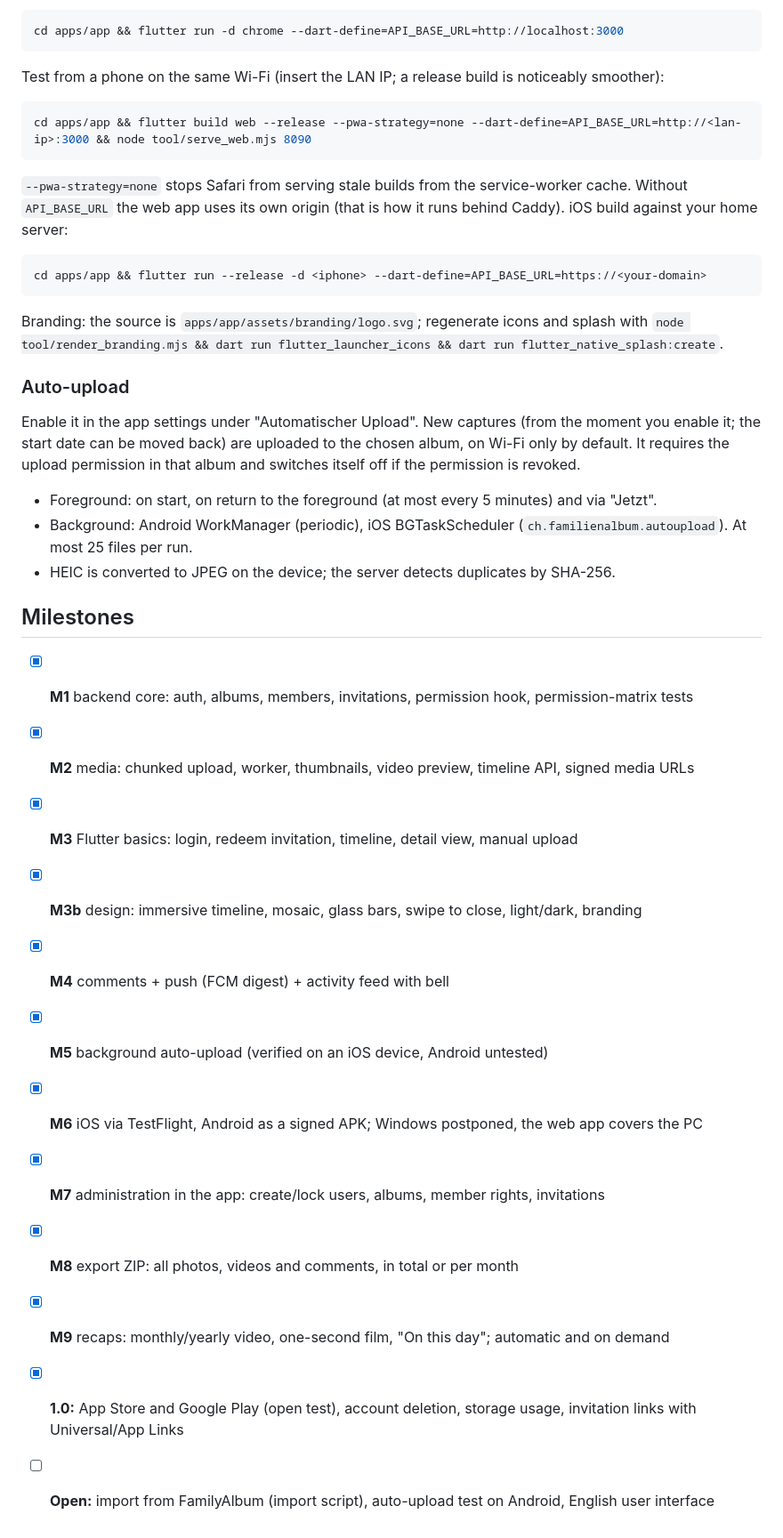
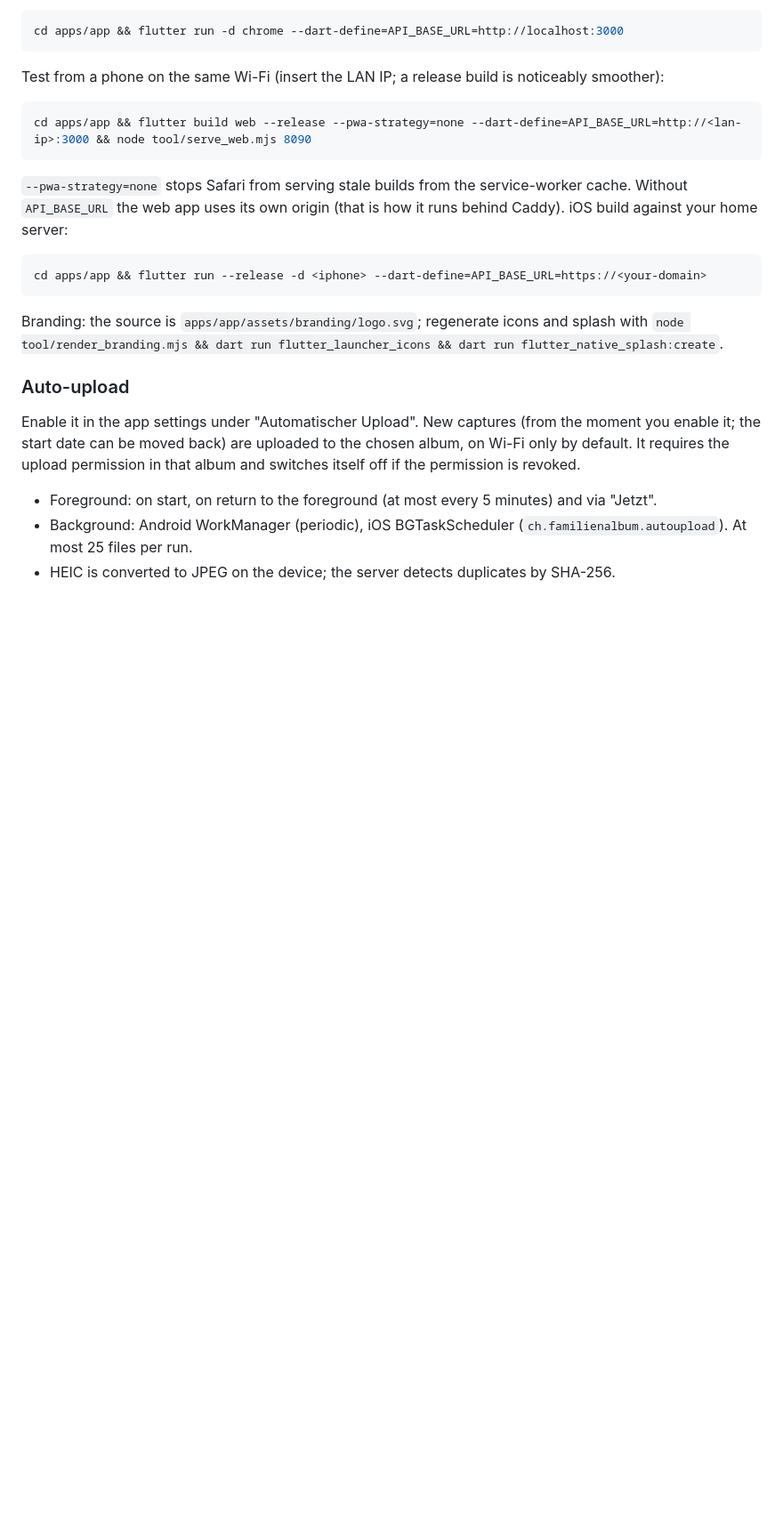
Before and after one commit to PenDraga/familienalbum, a Markdown page: README.en.md, the part around the change. Shown at 89% size. Drawn GitHub-style; blank space fills up the shorter version.

```diff
--- a/README.en.md
+++ b/README.en.md
@@ -240,18 +240,3 @@ that album and switches itself off if the permission is revoked.
 - Foreground: on start, on return to the foreground (at most every 5 minutes) and via "Jetzt".
 - Background: Android WorkManager (periodic), iOS BGTaskScheduler (`ch.familienalbum.autoupload`). At most 25 files per run.
 - HEIC is converted to JPEG on the device; the server detects duplicates by SHA-256.
-
-## Milestones
-
-- [x] **M1** backend core: auth, albums, members, invitations, permission hook, permission-matrix tests
-- [x] **M2** media: chunked upload, worker, thumbnails, video preview, timeline API, signed media URLs
-- [x] **M3** Flutter basics: login, redeem invitation, timeline, detail view, manual upload
-- [x] **M3b** design: immersive timeline, mosaic, glass bars, swipe to close, light/dark, branding
-- [x] **M4** comments + push (FCM digest) + activity feed with bell
-- [x] **M5** background auto-upload (verified on an iOS device, Android untested)
-- [x] **M6** iOS via TestFlight, Android as a signed APK; Windows postponed, the web app covers the PC
-- [x] **M7** administration in the app: create/lock users, albums, member rights, invitations
-- [x] **M8** export ZIP: all photos, videos and comments, in total or per month
-- [x] **M9** recaps: monthly/yearly video, one-second film, "On this day"; automatic and on demand
-- [x] **1.0:** App Store and Google Play (open test), account deletion, storage usage, invitation links with Universal/App Links
-- [ ] **Open:** import from FamilyAlbum (import script), auto-upload test on Android, English user interface
```
Also changed, not shown: CLAUDE.md (+0 -15 lines), README.md (+0 -18 lines).
